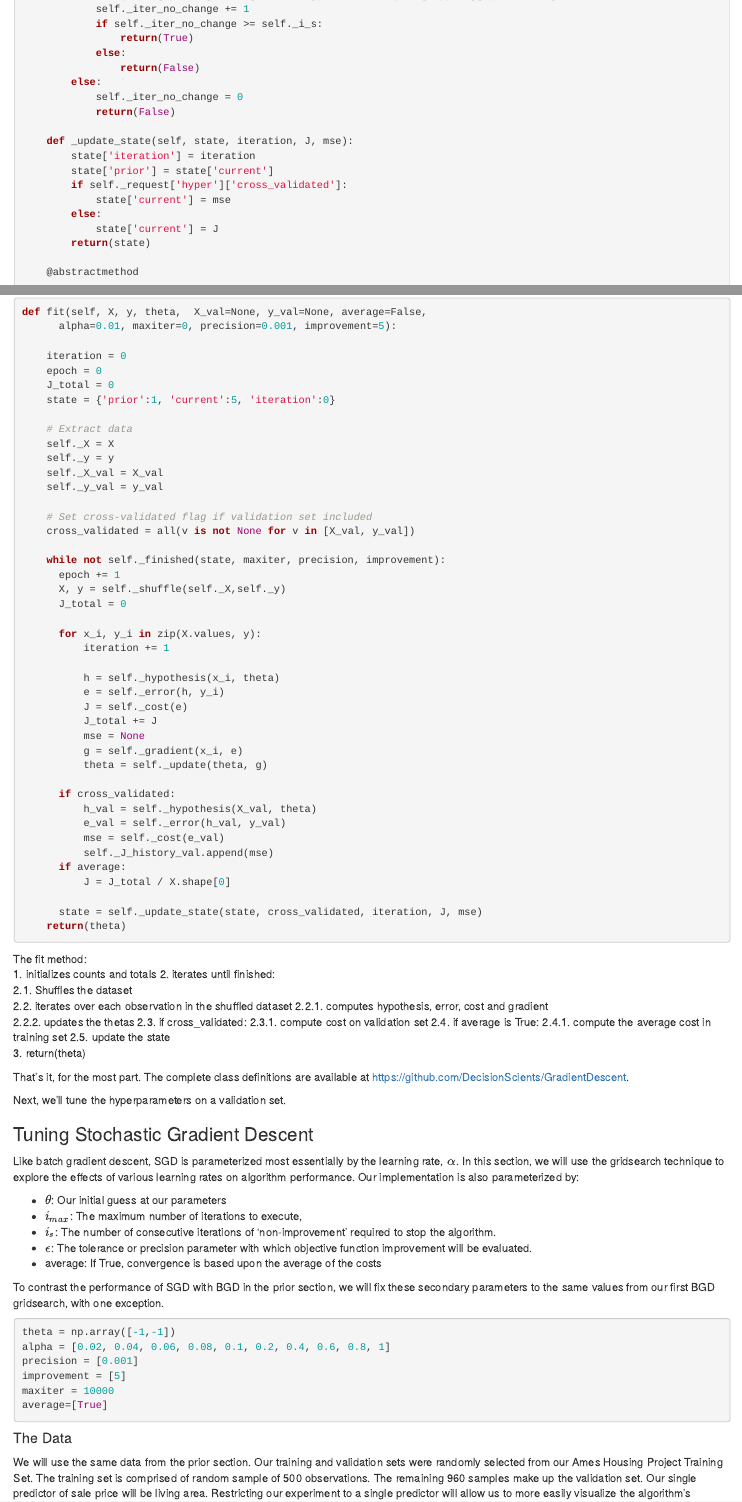
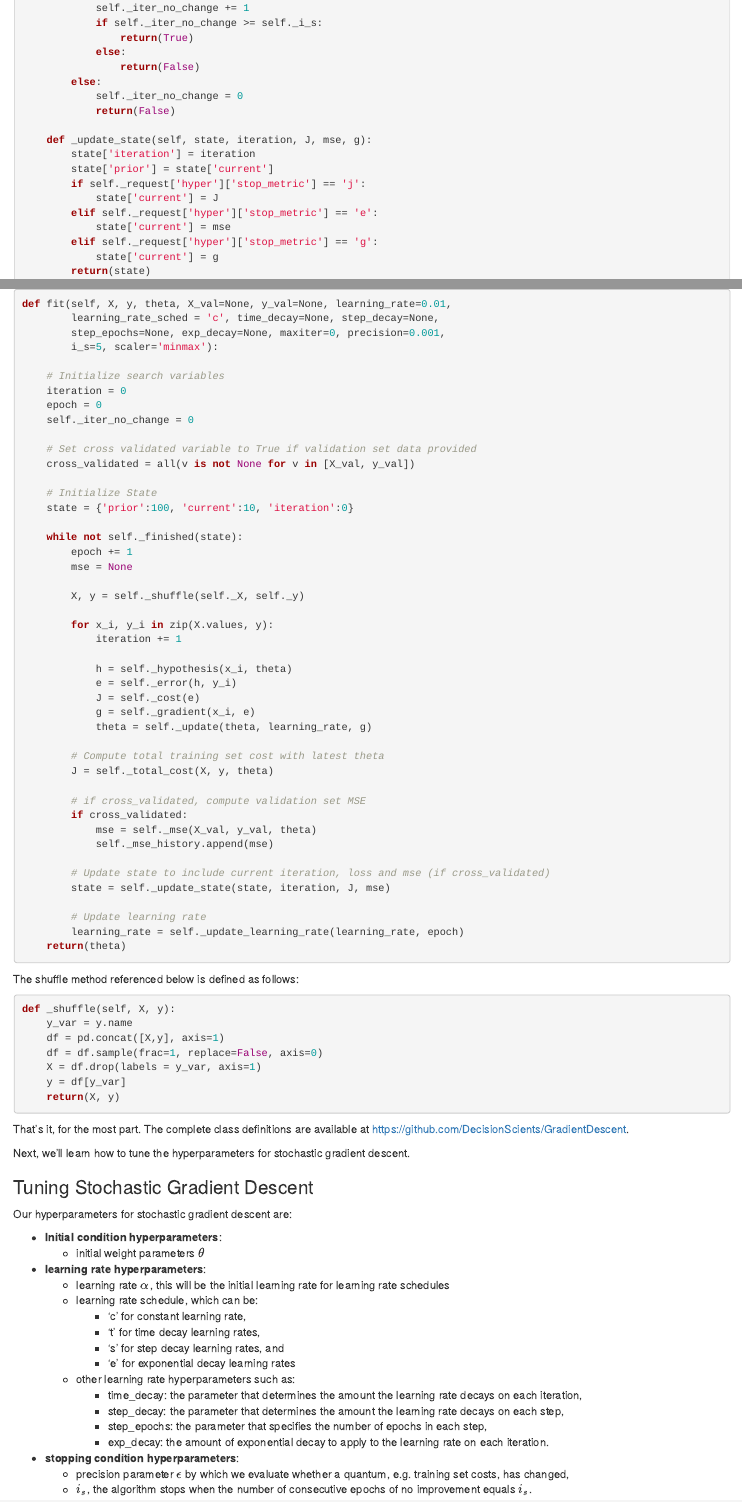
Before and after one commit to john-james-ai/GradientDescent_1.0, an R Markdown document (report/5.2 sgd.Rmd): the page in a window 1100 px wide, from 18640 px down before the commit and from 520 px down after it, so that both start at the same text, and a second part further down, joined at a grey line. Rendered offline with R 4.5, knitr and Pandoc, with nearby package versions; some code elsewhere in the file could not run offline; long lines of code are wrapped; common packages that the code uses without loading them are loaded.

````diff
--- a/report/5.2 sgd.Rmd
+++ b/report/5.2 sgd.Rmd
@@ -135,84 +189,85 @@
 
 ```{python sgd_fit, echo=T, eval=F}
-def fit(self, X, y, theta,  X_val=None, y_val=None, average=False,
-      alpha=0.01, maxiter=0, precision=0.001, improvement=5):
+def fit(self, X, y, theta, X_val=None, y_val=None, learning_rate=0.01,
+        learning_rate_sched = 'c', time_decay=None, step_decay=None,
+        step_epochs=None, exp_decay=None, maxiter=0, precision=0.001,
+        i_s=5, scaler='minmax'):
 
+    # Initialize search variables
     iteration = 0
     epoch = 0
-    J_total = 0
-    state = {'prior':1, 'current':5, 'iteration':0}
+    self._iter_no_change = 0
 
-    # Extract data
-    self._X = X
-    self._y = y
-    self._X_val = X_val
-    self._y_val = y_val
-
-    # Set cross-validated flag if validation set included
+    # Set cross validated variable to True if validation set data provided
     cross_validated = all(v is not None for v in [X_val, y_val])
 
-    while not self._finished(state, maxiter, precision, improvement):
-      epoch += 1
-      X, y = self._shuffle(self._X,self._y)
-      J_total = 0
+    # Initialize State
+    state = {'prior':100, 'current':10, 'iteration':0}
 
-      for x_i, y_i in zip(X.values, y):
-          iteration += 1
+    while not self._finished(state):
+        epoch += 1
+        mse = None
 
-          h = self._hypothesis(x_i, theta)
-          e = self._error(h, y_i)
-          J = self._cost(e)
-          J_total += J
-          mse = None
-          g = self._gradient(x_i, e)
-          theta = self._update(theta, g)
+        X, y = self._shuffle(self._X, self._y)
 
-      if cross_validated:
-          h_val = self._hypothesis(X_val, theta)
-          e_val = self._error(h_val, y_val)
-          mse = self._cost(e_val)
-          self._J_history_val.append(mse)
-      if average:
-          J = J_total / X.shape[0]
+        for x_i, y_i in zip(X.values, y):
+            iteration += 1
 
-      state = self._update_state(state, cross_validated, iteration, J, mse)
+            h = self._hypothesis(x_i, theta)
+            e = self._error(h, y_i)
+            J = self._cost(e)
+            g = self._gradient(x_i, e)
+            theta = self._update(theta, learning_rate, g)
+
+        # Compute total training set cost with latest theta
+        J = self._total_cost(X, y, theta)
+
+        # if cross_validated, compute validation set MSE
+        if cross_validated:
+            mse = self._mse(X_val, y_val, theta)
+            self._mse_history.append(mse)
+
+        # Update state to include current iteration, loss and mse (if cross_validated)
+        state = self._update_state(state, iteration, J, mse)
+
+        # Update learning rate
+        learning_rate = self._update_learning_rate(learning_rate, epoch)
     return(theta)
 ```
 
-
-The fit method:
-1. initializes counts and totals
-2. iterates until finished:
-    2.1. Shuffles the dataset
-    2.2. iterates over each observation in the shuffled dataset
-        2.2.1. computes hypothesis, error, cost and gradient
-        2.2.2. updates the thetas
-    2.3. if cross_validated:
-       2.3.1. compute cost on validation set
-    2.4. if average is True:
-        2.4.1. compute the average cost in training set
-    2.5. update the state
-3. return(theta)
+The shuffle method referenced below is defined as follows:
+```{python shuffle, echo=T, eval=F}
+def _shuffle(self, X, y):
+    y_var = y.name
+    df = pd.concat([X,y], axis=1)
+    df = df.sample(frac=1, replace=False, axis=0)
+    X = df.drop(labels = y_var, axis=1)
+    y = df[y_var]
+    return(X, y)
+```
 
 That's it, for the most part. The complete class definitions are available at https://github.com/DecisionScients/GradientDescent.
 
-Next, we'll tune the hyperparameters on a validation set.
+Next, we'll learn how to tune the hyperparameters for stochastic gradient descent.
 
 ### Tuning Stochastic Gradient Descent
-Like batch gradient descent, SGD is parameterized most essentially by the learning rate, $\alpha$. In this section, we will use the gridsearch technique to explore the effects of various learning rates on algorithm performance. Our implementation is also parameterized by:
+Our hyperparameters for stochastic gradient descent are:
 
-* $\theta$: Our initial guess at our parameters
-* $i_{max}$: The maximum number of iterations to execute,
-* $i_s$: The number of consecutive iterations of 'non-improvement' required to stop the algorithm.
-* $\epsilon$: The tolerance or precision parameter with which objective function improvement will be evaluated.
-* average: If True, convergence is based upon the average of the costs
+* **Initial condition hyperparameters**:
+    - initial weight parameters $\theta$
+* **learning rate hyperparameters**:
+    - learning rate $\alpha$, this will be the initial learning rate for learning rate schedules
+    - learning rate schedule, which can be:
+        * 'c' for constant learning rate,
+        * 't' for time decay learning rates,
+        * 's' for step decay learning rates, and
+        * 'e' for exponential decay learning rates
+    - other learning rate hyperparameters such as:
+        * time_decay: the parameter that determines the amount the learning rate decays on each iteration,
+        * step_decay: the parameter that determines the amount the learning rate decays on each step,
+        * step_epochs: the parameter that specifies the number of epochs in each step,
+        * exp_decay: the amount of exponential decay to apply to the learning rate on each iteration.
 
-To contrast the performance of SGD with BGD in the prior section, we will fix these secondary parameters to the same values from our first BGD gridsearch, with one exception.
-```{python sgd_gs_params, echo=T, eval=T}
-theta = np.array([-1,-1])
-alpha = [0.02, 0.04, 0.06, 0.08, 0.1, 0.2, 0.4, 0.6, 0.8, 1]
-precision = [0.001]
-improvement = [5]
-maxiter = 10000
-average=[True]
-```
+* **stopping condition hyperparameters**:
+    - precision parameter $\epsilon$ by which we evaluate whether a quantum, e.g. training set costs, has changed,
+    - $i_s$, the algorithm stops when the number of consecutive epochs of no improvement equals $i_s$.
--- /dev/null
+++ b/report/5.2.1 sgd constant.Rmd
@@ -0,0 +5,37 @@
+autoNumber: "all",
+formatNumber: function (n) {return ''+n}
+}
+}});</script>
+#### Constant Learning Rates
+Our goal here is to identify the constant learning rate that minimizes our objective function. We will run a gridsearch over the range of learning rates from 0.01 to our learning rate maximum, 2, incrementing by 0.01. The initial $\theta$'s, maxiter, precision parameter $\epsilon$, and $i_s$ will be set at their defaults.
+```{python sgd_constant_learning_rate_i, echo=T, eval=T}
+theta = np.array([-1,-1])
+learning_rate_sched = ['c']
+learning_rate = np.arange(0.01,1, 0.01)
+precision = [0.001]
+maxiter = 5000
+i_s=[1]
+```
+The search stops when we observe no improvement in the objective function.
+
+Ok, let's run the search and evaluate performance.
+
+```{python sgd_constant_learning_rate_gs, echo=T, eval=T}
+lab = SGDLab()
+lab.gridsearch(X=X, y=y, X_val=X_val, y_val=y_val, theta=theta, learning_rate=learning_rate,
+               learning_rate_sched=learning_rate_sched, time_decay=None,
+               step_decay=None, step_epochs=None, exp_decay=None,
+               precision=precision, maxiter=maxiter, i_s=i_s)
+```
+
+##### Constant Learning Rate Analysis
+How does learning rate affect objective function performance and computation times? The following visually represents training set costs and computation times vis-a-vis our learning rates.
+
+```{python sgd_constant_learning_rate_plots, echo=F, eval=T}
+data = lab.summary()
+filename = 'Stochastic Gradient Descent Costs by Learning Rate.png'
+lab.figure(data=data, x='learning_rate', y='final_costs',
+           func=lab.lineplot, directory=directory,
+           filename=filename, width=0.5)
+filename = 'Stochastic Gradient Descent Time by Learning Rate.png'
+lab.figure(data=data, x='learning_rate', y='duration',
@@ -0,0 +48,15 @@
+`r kfigr::figr(label = "sgd_constant_learning_rate_plots", prefix = TRUE, link = TRUE, type="Figure")`: Stochastic Gradient Descent Training Costs and Computation Time by Constant Learning Rate
+
+Two observations are worth noting. First, increasing learning rates were generally associated with higher costs on the training set. Second, variance in training set costs increased dramatically at the higher learning rates. To get a sense of what's going on, let's plot the learning curves for a few learning rates.
+
+```{python sgd_constant_learning_rate_plots_ii, echo=F, eval=T}
+report = lab.report(directory=directory)
+alpha1 =  report['learning_rate'].iloc[0]
+alpha2 =  report['learning_rate'].iloc[-3]
+alpha3 =  report['learning_rate'].iloc[-2]
+alpha4 =  report['learning_rate'].iloc[-1]
+
+data = lab.detail()
+data1 = data.loc[data['learning_rate']==alpha1]
+filename = 'Stochastic Gradient Descent Learning Curve I.png'
+lab.figure(data=data1, x='learning_rate', y='cost',
@@ -0,0 +69,21 @@
+`r kfigr::figr(label = "sgd_constant_learning_rate_curves", prefix = TRUE, link = TRUE, type="Figure")`: Stochastic Gradient Descent Learning Curves by Learning Rate
+
+
+```{python sgd_constant_learning_rate_gs_report, echo=F, eval=T}
+filename = 'Stochastic Gradient Descent Constant Learning Rate Gridsearch Report.csv'
+sgd_constant_learning_rate_report = lab.report(directory=directory, filename=filename)
+```
+
+That said, what are our best performing learning rates? The following table lists the top performing parameter sets.
+
+`r kfigr::figr(label = "sgd_best_constant_learning_rates", prefix = TRUE, link = TRUE, type="Table")`: Stochastic Gradient Descent Constant Learning Rate Best Performing Parameter Sets
+```{r sgd_constant_learning_rate_gs_report_tbl}
+constant_learning_rate_report <- read.csv(file.path(py$directory, py$filename))
+best_constant_learning_rates <- constant_learning_rate_report %>% select(learning_rate, precision, maxiter, i_s, final_costs, duration)
+knitr::kable(head(best_constant_learning_rates, 3), format.args = list(big.mark = ",")) %>%
+ kableExtra::kable_styling(bootstrap_options = c("hover", "condensed", "responsive"), full_width = F, position = "center")
+```
+
+As indicated in `r kfigr::figr(label = "sgd_best_constant_learning_rates", prefix = TRUE, link = TRUE, type="Table")`, we obtain a minimum cost of $J\approx$ `r  round(best_constant_learning_rates['final_costs'][1,],4)` with learning rate $\alpha=$ `r best_constant_learning_rates['learning_rate'][1,]` within about  `r  round(best_constant_learning_rates['duration'][1,],4)` milliseconds.
+
+##### Constant Learning Rate Solution Path
@@ -0,0 +95,21 @@
+theta = np.array([-1,-1])
+learning_rate_sched = 'c'
+learning_rate = sgd_constant_learning_rate_report['learning_rate'].iloc[0]
+precision = sgd_constant_learning_rate_report['precision'].iloc[0]
+maxiter = sgd_constant_learning_rate_report['maxiter'].iloc[0]
+i_s=sgd_constant_learning_rate_report['i_s'].iloc[0]
+
+constant_lr_demo = SGDDemo()
+constant_lr_demo.fit(X=X,y=y, theta=theta, learning_rate=learning_rate,
+         learning_rate_sched=learning_rate_sched,
+         precision=precision, maxiter=maxiter,
+         i_s=i_s)
+
+constant_lr_demo.show_search(directory=directory, fps=1)
+constant_lr_demo.show_fit(directory=directory, fps=1)
+```
+
+
+`r kfigr::figr(label = "sgd_constant_learning_rate_convergence", prefix = TRUE, link = TRUE, type="Figure")`: Stochastic Gradient Descent Solution Path for Learning Rate [enter learning rate]
+
+[discuss]
--- a/src/GradientDescent.py
+++ b/src/GradientDescent.py
@@ -123,12 +123,23 @@
            raise Exception("Exp decay parameter required for step decay learning rate schedule.")
         elif self._request['hyper']['learning_rate_sched'] not in ['t', 's', 'e', 'c']:
             raise Exception("Learning rate schedule must be in ['c', 't', 'e', 's'].")
+        elif self._request['hyper']['stop_metric'] not in ['j', 'v', 'g']:
+            raise Exception("Stop metric must be in  ['j', 'v', 'g'].")
 
+    def _get_label(self, x):
+        labels = {'j': 'Training Set Cost',
+                  'v': 'Validation Error',
+                  'g': 'Gradient Norm',
+                  'c': 'Constant Learning Rate',
+                  't': 'Time Decay Learning Rate',
+                  'e': 'Exponential Decay Learning Rate',
+                  's': 'Step Decay Learning Rate'}
+        return(labels[x])
 
     def fit(self, X, y, theta, X_val=None, y_val=None, learning_rate=0.01,
             learning_rate_sched = 'c', time_decay=None, step_decay=None,
             step_epochs=None, exp_decay=None, maxiter=0, precision=0.001,
-            i_s=5, scaler='minmax'):
+            i_s=5, stop_metric='j', scaler='minmax'):
 
         # Set cross-validated flag if validation set included
         cross_validated = all(v is not None for v in [X_val, y_val])
@@ -151,6 +162,7 @@
                                   'maxiter': maxiter,
                                   'precision': precision,
                                   'i_s': i_s,
+                                  'stop_metric': stop_metric,
                                   'cross_validated': cross_validated}
 
         self._validate()
@@ -172,18 +184,19 @@
             mse = pd.DataFrame(gd.get_mse(), columns=['mse'])
             self._detail = pd.concat([self._detail, mse], axis=1)
         self._detail['alg'] = self._alg
-        self._detail['learning_rate_sched'] = learning_rate_sched
+        self._detail['learning_rate_sched'] = self._get_label(learning_rate_sched)
         self._detail['learning_rate'] = learning_rate
         self._detail['time_decay'] = time_decay
         self._detail['step_decay'] = step_decay
         self._detail['step_epochs'] = step_epochs
         self._detail['exp_decay'] = exp_decay
         self._detail['precision'] = precision
+        self._detail['stop_metric'] = self._get_label(stop_metric)
         self._detail['i_s'] = self._request['hyper']['i_s']
 
         # Package summary results
         self._summary = pd.DataFrame({'alg': gd.get_alg(),
-                                    'learning_rate_sched': learning_rate_sched,
+                                    'learning_rate_sched': self._get_label(learning_rate_sched),
                                     'learning_rate': learning_rate,
                                     'time_decay': time_decay,
                                     'step_decay': step_decay,
@@ -191,6 +204,7 @@
                                     'exp_decay': exp_decay,
                                     'precision': precision,
                                     'maxiter': maxiter,
+                                    'stop_metric': self._get_label(stop_metric),
                                     'i_s': i_s,
                                     'start':start,
                                     'end':end,
@@ -216,3 +235,15 @@
+            if self._request['hyper']['learning_rate_sched'] == 't':
+                title = title + '\n' + 'Time Decay Factor: ' + \
+                        str(self._request['hyper']['time_decay'])
+            elif self._request['hyper']['learning_rate_sched'] == 's':
+                title = title + '\n' + 'Step Decay Factor: ' + \
+                        str(self._request['hyper']['step_decay']) + '\n' + \
+                        'Epochs per Step: ' + str(self._request['hyper']['step_epochs'])
+            elif self._request['hyper']['learning_rate_sched'] == 'e':
+                title = title + '\n' + 'Exponential Decay Factor: ' + \
+                str(self._request['hyper']['exp_decay'])
+            return(title)
+
 
         if self._request['hyper']['cross_validated']:
 
@@ -298,16 +320,21 @@
             ax1.yaxis.label.set_color('k')
             ax1.set_xlabel('Iterations')
             ax1.set_ylabel('Cost')
-            title = 'Learning Curve ' + '\n' + \
-            r'$\learning_rate$' + " = " + str(self._request['hyper']['learning_rate']) + ' ' +\
-            r'$\epsilon$' + " = " + str(round(self._request['hyper']['precision'],5))
+            title = lr_title()
             ax1.set_title(title, color='k', pad=15)
 
-        fig.suptitle(self._alg)
+        suptitle = self._alg + '\n' + 'Stop Metric: ' + self._get_label(self._request['hyper']['stop_metric']) + '\n' + \
+                   'Learning Rate Schedule: ' + self._get_label(self._request['hyper']['learning_rate_sched']) + '\n' + \
+                   r'$\alpha_0$' + " = " + str(self._request['hyper']['learning_rate']) + ' ' +\
+                   r'$\epsilon$' + " = " + str(round(self._request['hyper']['precision'],5))
+        fig.suptitle(suptitle)
 
-        fig.tight_layout()
+        fig.tight_layout(rect=[0,0,1,.9])
         if show:
             plt.show()
         if directory is not None:
-            filename = self._alg + ' Learning Rate: ' + str(self._summary['learning_rate'].item()) + '.png'
-            filename = filename.replace(':', '')
+            if filename is None:
+                filename = self._alg + ' Stop Metric ' + self._get_label(self._request['hyper']['stop_metric']) +  \
+                   " Learning Rate Schedule " + self._get_label(self._request['hyper']['learning_rate_sched']) + \
+                   " Learning Rate = " + str(self._request['hyper']['learning_rate']) +\
+                   " Precision = " + str(round(self._request['hyper']['precision'],5))
@@ -341,7 +371,7 @@
     def fit(self, X, y, theta,  X_val=None, y_val=None,  learning_rate=0.01,
             learning_rate_sched = 'c', time_decay=None, step_decay=None,
             step_epochs=None, exp_decay=None, maxiter=0, precision=0.001, i_s=5,
-            scaler='minmax'):
+            stop_metric='j', scaler='minmax'):
 
         # Set cross-validated flag if validation set included
         cross_validated = all(v is not None for v in [X_val, y_val])
@@ -364,6 +394,7 @@
                                   'maxiter': maxiter,
                                   'precision': precision,
                                   'i_s': i_s,
+                                  'stop_metric': stop_metric,
                                   'cross_validated': cross_validated}
 
         self._validate()
@@ -385,19 +416,20 @@
             mse = pd.DataFrame(gd.get_mse(), columns=['mse'])
             self._detail = pd.concat([self._detail, mse], axis=1)
         self._detail['alg'] = self._alg
-        self._detail['learning_rate_sched'] = learning_rate_sched
+        self._detail['learning_rate_sched'] = self._get_label(learning_rate_sched)
         self._detail['learning_rate'] = learning_rate
         self._detail['time_decay'] = time_decay
         self._detail['step_decay'] = step_decay
         self._detail['step_epochs'] = step_epochs
         self._detail['exp_decay'] = exp_decay
         self._detail['precision'] = precision
+        self._detail['stop_metric'] = self._get_label(stop_metric)
         self._detail['i_s'] = self._request['hyper']['i_s']
 
 
         # Package summary results
         self._summary = pd.DataFrame({'alg': gd.get_alg(),
-                                    'learning_rate_sched': learning_rate_sched,
+                                    'learning_rate_sched': self._get_label(learning_rate_sched),
                                     'learning_rate': learning_rate,
                                     'time_decay': time_decay,
                                     'step_decay': step_decay,
@@ -405,6 +437,7 @@
                                     'exp_decay': exp_decay,
                                     'precision': precision,
                                     'maxiter': maxiter,
+                                    'stop_metric': self._get_label(stop_metric),
                                     'i_s': i_s,
                                     'start':start,
                                     'end':end,
@@ -435,7 +468,7 @@
     def fit(self, X, y, theta,  X_val=None, y_val=None,  batch_size=.1,
             learning_rate=0.01, learning_rate_sched = 'c', time_decay=None, step_decay=None,
             step_epochs=None, exp_decay=None, maxiter=0, precision=0.001, i_s=5,
-            scaler='minmax'):
+            stop_metric='j', scaler='minmax'):
 
         # Set cross-validated flag if validation set included
         cross_validated = all(v is not None for v in [X_val, y_val])
@@ -459,6 +492,7 @@
                                   'precision': precision,
                                   'batch_size': batch_size,
                                   'i_s': i_s,
+                                  'stop_metric': stop_metric,
                                   'cross_validated': cross_validated}
 
         self._validate()
@@ -488,11 +522,12 @@
         self._detail['exp_decay'] = exp_decay
         self._detail['precision'] = precision
         self._detail['i_s'] = self._request['hyper']['i_s']
+        self._detail['stop_metric'] = self._get_label(stop_metric)
         self._detail['batch_size'] = batch_size
 
         # Package summary results
         self._summary = pd.DataFrame({'alg': gd.get_alg(),
-                                    'learning_rate_sched': learning_rate_sched,
+                                    'learning_rate_sched': self._get_label(learning_rate_sched),
                                     'learning_rate': learning_rate,
                                     'time_decay': time_decay,
                                     'step_decay': step_decay,
@@ -502,6 +537,7 @@
                                     'batch_size': batch_size,
                                     'maxiter': maxiter,
                                     'i_s': i_s,
+                                    'stop_metric': self._get_label(stop_metric),
                                     'start':start,
                                     'end':end,
                                     'duration':end-start,
--- a/src/GradientFit.py
+++ b/src/GradientFit.py
@@ -118,5 +120,5 @@
         if self._maxed_out(state['iteration']):
             return(True)
         if state['current'] > state['prior']:
-            return(True)
-        elif abs(state['prior']-state['current']) < self._request['hyper']['precision']:
+            self._iter_no_change += 1
+            if self._iter_no_change >= self._i_s:
@@ -129,13 +136,15 @@
             self._iter_no_change = 0
             return(False)
 
-    def _update_state(self, state, iteration, J, mse):
+    def _update_state(self, state, iteration, J, mse, g):
         state['iteration'] = iteration
         state['prior'] = state['current']
-        if self._request['hyper']['cross_validated']:
+        if self._request['hyper']['stop_metric'] == 'j':
+            state['current'] = J
+        elif self._request['hyper']['stop_metric'] == 'e':
             state['current'] = mse
-        else:
-            state['current'] = J
+        elif self._request['hyper']['stop_metric'] == 'g':
+            state['current'] = g
         return(state)
 
     @abstractmethod
````
Also changed, not shown: report/0.0 home.Rmd (+1 -1 lines), report/5.1 bgd.Rmd (+15 -15 lines), src/GradientLab.py (+2 -2 lines), .RData, report/5.2 sgd.Rmd (153 more changed lines), report/5.2.1 sgd constant.Rmd (21 more changed lines), src/GradientDescent.py (29 more changed lines), src/GradientFit.py (26 more changed lines), 5 other files.
